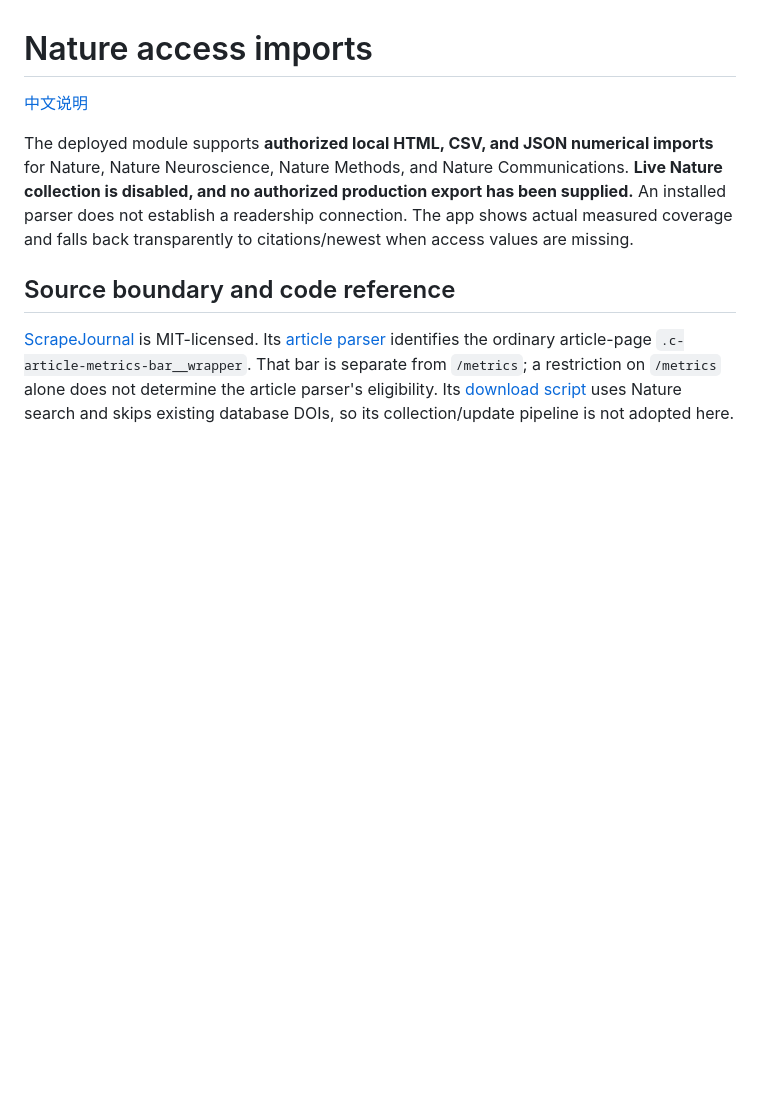
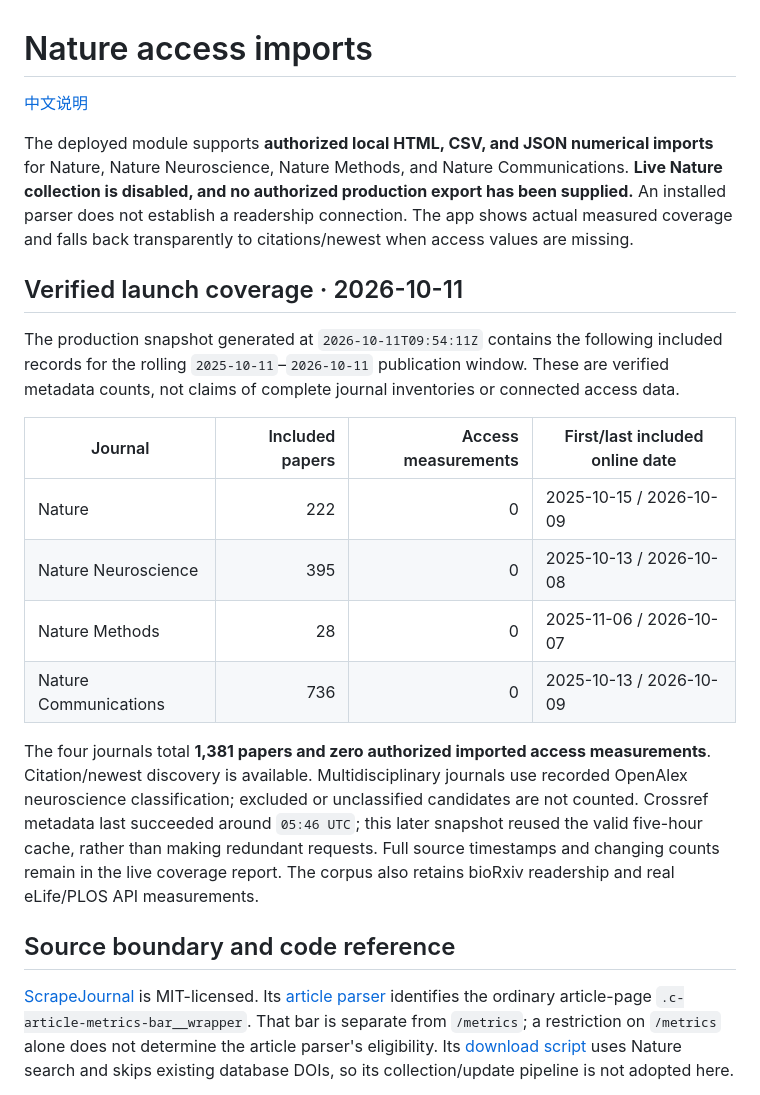
Before and after one commit to jiumao2/neuro-paper-radar, a Markdown page: docs/NATURE_IMPORTS.md, the part around the change. Drawn GitHub-style; blank space fills up the shorter version.

Commit message:
Record verified Nature launch coverage

```diff
--- a/docs/NATURE_IMPORTS.md
+++ b/docs/NATURE_IMPORTS.md
@@ -3,6 +3,19 @@
 [中文说明](NATURE_IMPORTS.zh-CN.md)
 
 The deployed module supports **authorized local HTML, CSV, and JSON numerical imports** for Nature, Nature Neuroscience, Nature Methods, and Nature Communications. **Live Nature collection is disabled, and no authorized production export has been supplied.** An installed parser does not establish a readership connection. The app shows actual measured coverage and falls back transparently to citations/newest when access values are missing.
+
+## Verified launch coverage · 2026-10-11
+
+The production snapshot generated at `2026-10-11T09:54:11Z` contains the following included records for the rolling `2025-10-11`–`2026-10-11` publication window. These are verified metadata counts, not claims of complete journal inventories or connected access data.
+
+| Journal | Included papers | Access measurements | First/last included online date |
+| --- | ---: | ---: | --- |
+| Nature | 222 | 0 | 2025-10-15 / 2026-10-09 |
+| Nature Neuroscience | 395 | 0 | 2025-10-13 / 2026-10-08 |
+| Nature Methods | 28 | 0 | 2025-11-06 / 2026-10-07 |
+| Nature Communications | 736 | 0 | 2025-10-13 / 2026-10-09 |
+
+The four journals total **1,381 papers and zero authorized imported access measurements**. Citation/newest discovery is available. Multidisciplinary journals use recorded OpenAlex neuroscience classification; excluded or unclassified candidates are not counted. Crossref metadata last succeeded around `05:46 UTC`; this later snapshot reused the valid five-hour cache, rather than making redundant requests. Full source timestamps and changing counts remain in the live coverage report. The corpus also retains bioRxiv readership and real eLife/PLOS API measurements.
 
 ## Source boundary and code reference
 
```
Also changed, not shown: docs/NATURE_IMPORTS.zh-CN.md (+13 -0 lines).
